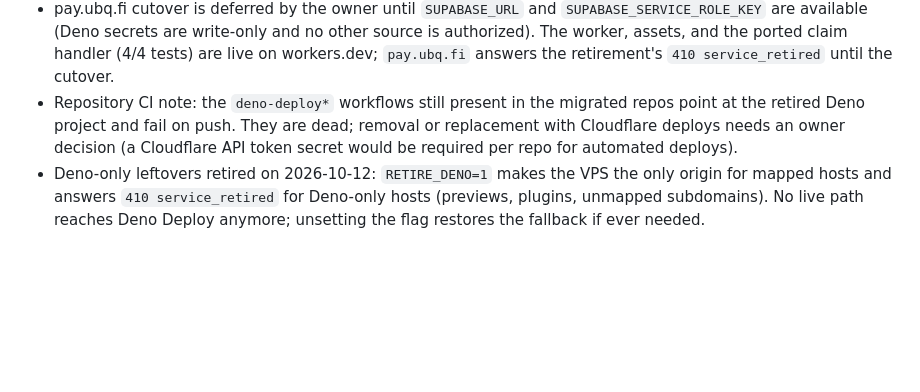
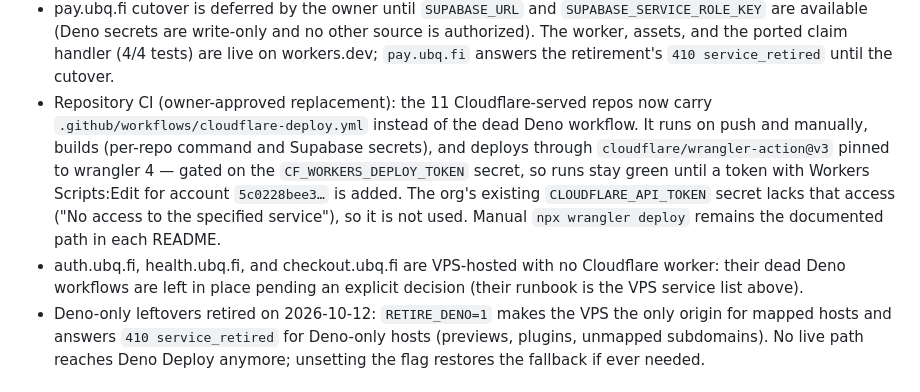
Before and after one commit to ubiquity/ubq.fi-router, a Markdown page: docs/deno-retirement-audit-2026-10-12.md, the part around the change. GitHub-like rendering; blank space fills up the shorter version.

Commit message:
docs: record the Cloudflare CI replacement and remaining workflow state

```diff
--- a/docs/deno-retirement-audit-2026-10-12.md
+++ b/docs/deno-retirement-audit-2026-10-12.md
@@ -47,10 +47,18 @@ was returning 503 before this migration.
   other source is authorized). The worker, assets, and the ported claim handler
   (4/4 tests) are live on workers.dev; `pay.ubq.fi` answers the retirement's
   `410 service_retired` until the cutover.
-- Repository CI note: the `deno-deploy*` workflows still present in the migrated
-  repos point at the retired Deno project and fail on push. They are dead;
-  removal or replacement with Cloudflare deploys needs an owner decision (a
-  Cloudflare API token secret would be required per repo for automated deploys).
+- Repository CI (owner-approved replacement): the 11 Cloudflare-served repos now
+  carry `.github/workflows/cloudflare-deploy.yml` instead of the dead Deno
+  workflow. It runs on push and manually, builds (per-repo command and Supabase
+  secrets), and deploys through `cloudflare/wrangler-action@v3` pinned to
+  wrangler 4 — gated on the `CF_WORKERS_DEPLOY_TOKEN` secret, so runs stay green
+  until a token with Workers Scripts:Edit for account `5c0228bee3…` is added.
+  The org's existing `CLOUDFLARE_API_TOKEN` secret lacks that access ("No access
+  to the specified service"), so it is not used. Manual `npx wrangler deploy`
+  remains the documented path in each README.
+- auth.ubq.fi, health.ubq.fi, and checkout.ubq.fi are VPS-hosted with no
+  Cloudflare worker: their dead Deno workflows are left in place pending an
+  explicit decision (their runbook is the VPS service list above).
 - Deno-only leftovers retired on 2026-10-12: `RETIRE_DENO=1` makes the VPS the
   only origin for mapped hosts and answers `410 service_retired` for Deno-only
   hosts (previews, plugins, unmapped subdomains). No live path reaches Deno
```
